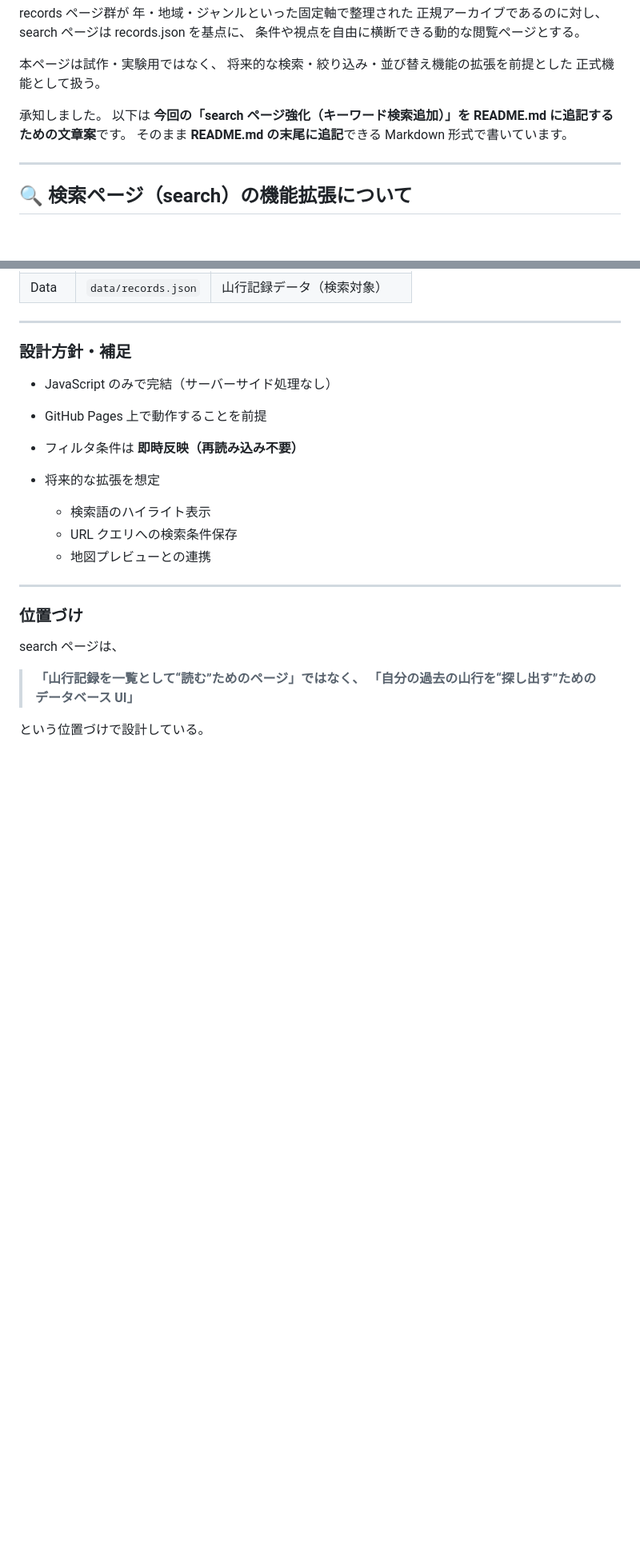
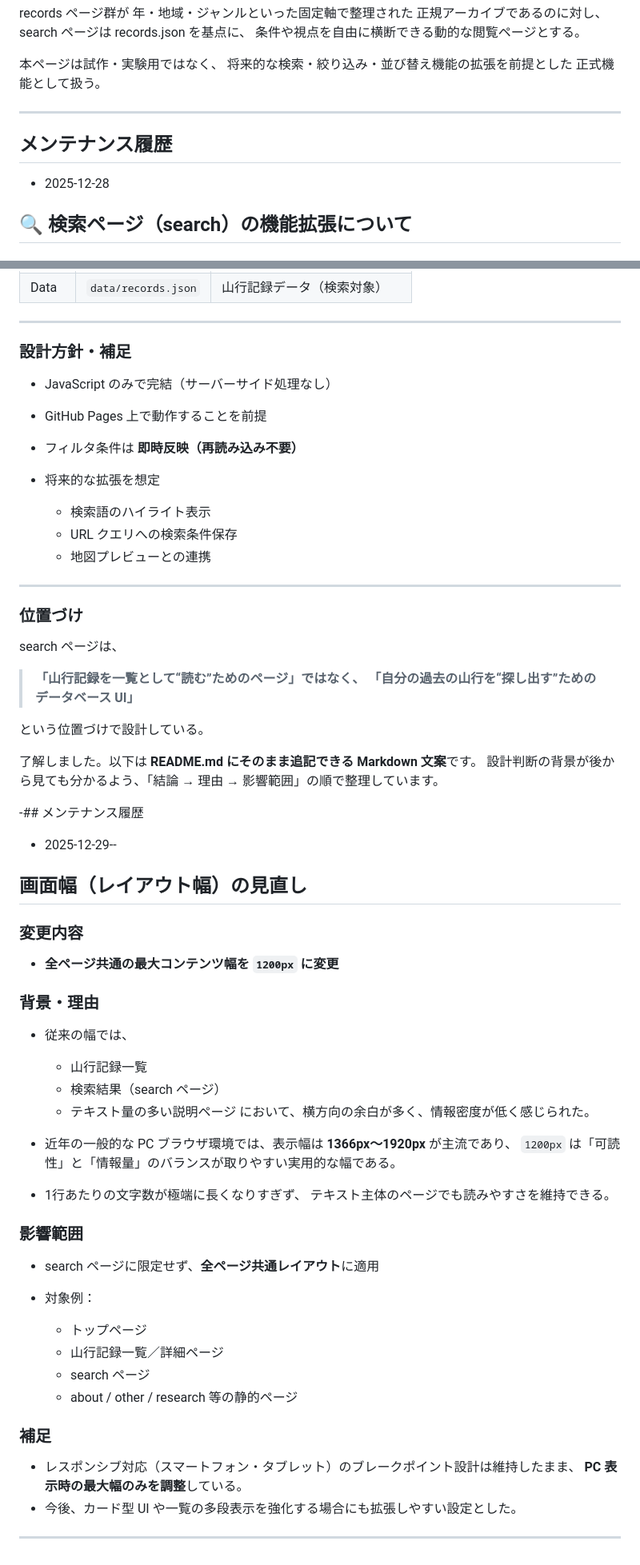
Before and after one commit to hiro-san-163/hiro-san-z-reco, a Markdown page: README.md, 2 parts joined by grey strips. Shown: that part at 80% size. Drawn GitHub-style; blank space fills up the shorter version.

```diff
--- a/README.md
+++ b/README.md
@@ -106,12 +106,10 @@ search ページは records.json を基点に、
 将来的な検索・絞り込み・並び替え機能の拡張を前提とした
 正式機能として扱う。
 
-承知しました。
-以下は **今回の「search ページ強化（キーワード検索追加）」を README.md に追記するための文章案**です。
-そのまま **README.md の末尾に追記**できる Markdown 形式で書いています。
 
 ---
-
+## メンテナンス履歴
+- 2025-12-28
 ## 🔍 検索ページ（search）の機能拡張について
 
 ### 概要
@@ -199,3 +197,46 @@ search ページは、
 > 「自分の過去の山行を“探し出す”ためのデータベース UI」**
 
 という位置づけで設計している。
+
+了解しました。以下は **README.md にそのまま追記できる Markdown 文案**です。
+設計判断の背景が後から見ても分かるよう、「結論 → 理由 → 影響範囲」の順で整理しています。
+
+-## メンテナンス履歴
+- 2025-12-29--
+
+## 画面幅（レイアウト幅）の見直し
+
+### 変更内容
+
+* **全ページ共通の最大コンテンツ幅を `1200px` に変更**
+
+### 背景・理由
+
+* 従来の幅では、
+
+  * 山行記録一覧
+  * 検索結果（search ページ）
+  * テキスト量の多い説明ページ
+    において、横方向の余白が多く、情報密度が低く感じられた。
+* 近年の一般的な PC ブラウザ環境では、表示幅は **1366px〜1920px** が主流であり、
+  `1200px` は「可読性」と「情報量」のバランスが取りやすい実用的な幅である。
+* 1行あたりの文字数が極端に長くなりすぎず、
+  テキスト主体のページでも読みやすさを維持できる。
+
+### 影響範囲
+
+* search ページに限定せず、**全ページ共通レイアウト**に適用
+* 対象例：
+
+  * トップページ
+  * 山行記録一覧／詳細ページ
+  * search ページ
+  * about / other / research 等の静的ページ
+
+### 補足
+
+* レスポンシブ対応（スマートフォン・タブレット）のブレークポイント設計は維持したまま、
+  **PC 表示時の最大幅のみを調整**している。
+* 今後、カード型 UI や一覧の多段表示を強化する場合にも拡張しやすい設定とした。
+
+---
```
